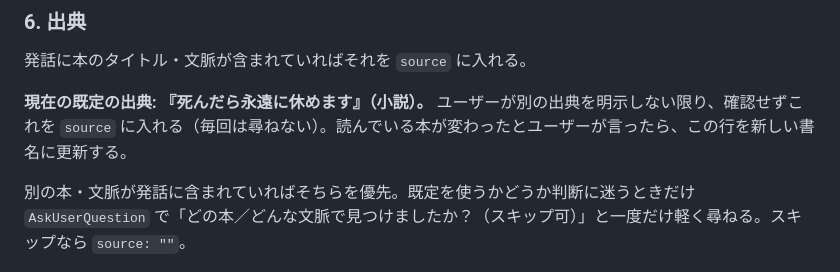
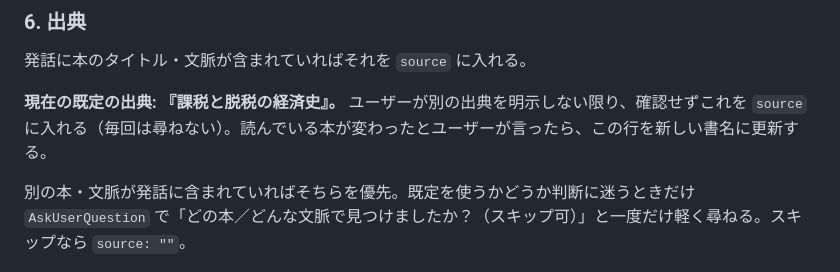
Before and after one commit to ShoUraga/my-dictionary, a Markdown page: CLAUDE.md, the part around the change. Rendered like a GitHub page.

Commit message:
既定の出典を『課税と脱税の経済史』に変更

```diff
--- a/CLAUDE.md
+++ b/CLAUDE.md
@@ -87,7 +87,7 @@
 ### 6. 出典
 発話に本のタイトル・文脈が含まれていればそれを `source` に入れる。
 
-**現在の既定の出典: 『死んだら永遠に休めます』（小説）。** ユーザーが別の出典を明示しない限り、確認せずこれを `source` に入れる（毎回は尋ねない）。読んでいる本が変わったとユーザーが言ったら、この行を新しい書名に更新する。
+**現在の既定の出典: 『課税と脱税の経済史』。** ユーザーが別の出典を明示しない限り、確認せずこれを `source` に入れる（毎回は尋ねない）。読んでいる本が変わったとユーザーが言ったら、この行を新しい書名に更新する。
 
 別の本・文脈が発話に含まれていればそちらを優先。既定を使うかどうか判断に迷うときだけ `AskUserQuestion` で「どの本／どんな文脈で見つけましたか？（スキップ可）」と一度だけ軽く尋ねる。スキップなら `source: ""`。
 
```
